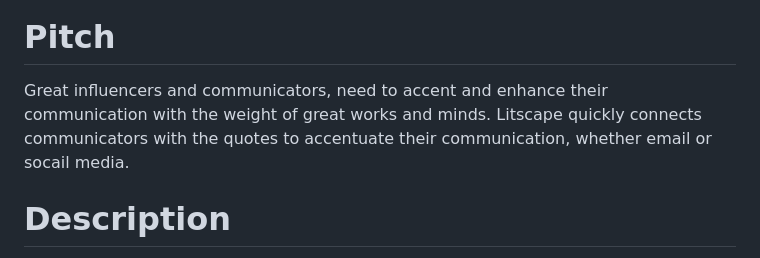
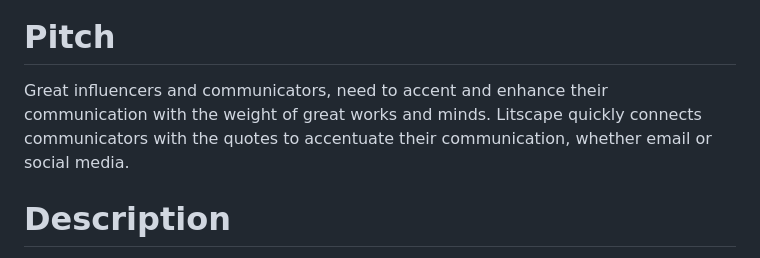
Before and after one commit to cawooda/lit-scape, a Markdown page: README.md, the part around the change. GitHub-like rendering.

```diff
--- a/README.md
+++ b/README.md
@@ -4,7 +4,7 @@
 ![alt text](./assets/images/screenshot.png "Logo Title Text 1")
 
 # Pitch
-Great influencers and communicators, need to accent and enhance their communication with the weight of great works and minds. Litscape quickly connects communicators with the quotes to accentuate their communication, whether email or socail media.
+Great influencers and communicators, need to accent and enhance their communication with the weight of great works and minds. Litscape quickly connects communicators with the quotes to accentuate their communication, whether email or social media.
 
 # Description
 LitScape that allows the user to search via genre to access a list of quotes from famous authors. These can be easily copied out and used in text or social media.
```
